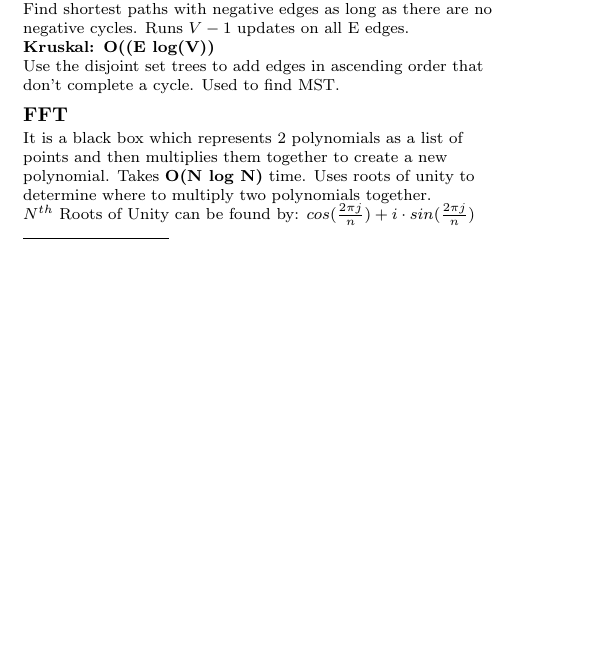
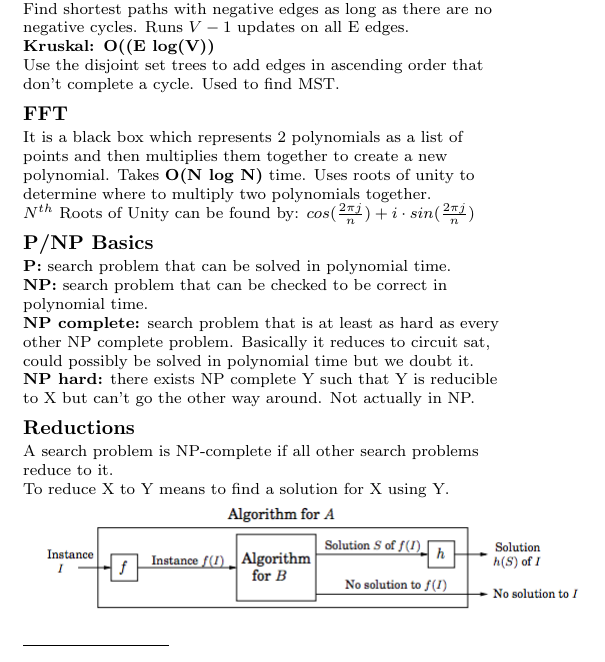
Before and after one commit to natesholland/cheat_sheets, a LaTeX document (170_cheat_sheet.tex): part of page 1 of 2, cut so that both start at the same text, the shorter picture padded with empty space. Compiled offline with pdfLaTeX.

Commit message:
adding stuff

```diff
--- a/170_cheat_sheet.tex
+++ b/170_cheat_sheet.tex
@@ -140,6 +140,25 @@ It is a black box which represents 2 polynomials as a list of points and then mu
 
 $N^{th}$ Roots of Unity can be found by: $ cos(\frac{2\pi j}{n}) + i \cdot sin(\frac{2\pi j}{n})$
 
+\subsection{P/NP Basics}
+
+\textbf{P:} search problem that can be solved in polynomial time.
+
+\textbf{NP:} search problem that can be checked to be correct in polynomial time.
+
+\textbf{NP complete:} search problem that is at least as hard as every other NP complete problem. Basically it reduces to circuit sat, could possibly be solved in polynomial time but we doubt it.
+
+\textbf{NP hard:} there exists NP complete Y such that Y is reducible to X but can't go the other way around. Not actually in NP.
+
+\subsection{Reductions}
+A search problem is NP-complete if all other search problems reduce to it.
+
+To reduce X to Y means to find a solution for X using Y.
+
+\includegraphics[scale=0.5]{reduction}
+
+
+
 \rule{0.3\linewidth}{0.25pt}
 \newpage
 \scriptsize
```
Also changed, not shown: 170_cheat_sheet.pdf, reduction.png (added).
